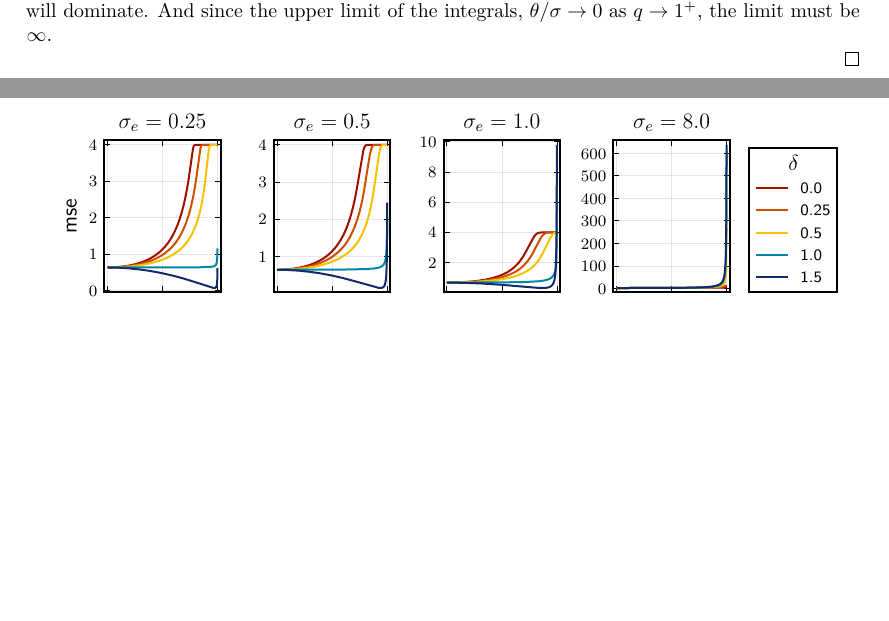
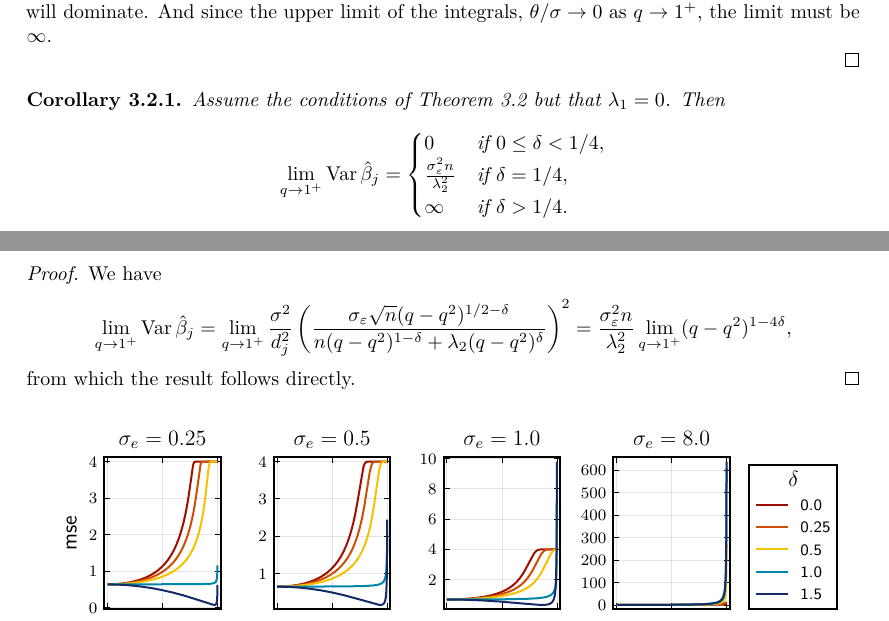
Before and after one commit to jolars/normreg, a LaTeX document (paper/normreg.tex): two parts of pages 15 and 16 of 22 before the commit and two parts of pages 15 and 16 of 23 after it, joined at a grey line, cut so that both start at the same text, the shorter picture padded with empty space. Compiled offline with pdfLaTeX.

Commit message:
feat(paper): add corollary and remove commented-out code

```diff
--- a/paper/normreg.tex
+++ b/paper/normreg.tex
@@ -407,6 +408,25 @@ estimate is unbiased asymptotically. The last fact may seem somewhat counterintu
 
 \end{proof}
 
+\begin{corollary}
+  Assume the conditions of \Cref{thm:classbalance-variance} but that \(\lambda_1 = 0\). Then
+  \[
+  \lim_{q \rightarrow 1^+} \var \hat{\beta}_j =
+  \begin{cases}
+    0 & \text{if } 0 \leq \delta < 1/4, \\
+    \frac{\sigma_\varepsilon^2 n}{\lambda_2^2}& \text{if } \delta = 1/4, \\
+    \infty & \text{if } \delta > 1/4.
+  \end{cases}
+  \]
+\end{corollary}
+\begin{proof}
+  We have
+  \begin{equation*}
+    \lim_{q\rightarrow 1^+}\var \hat{\beta}_j = \lim_{q \rightarrow 1^+}\frac{\sigma^2}{d_j^2} \left(\frac{\sigma_\varepsilon \sqrt{n} (q - q^2)^{1/2 - \delta}}{n (q-q^2)^{1 - \delta} + \lambda_2 (q-q^2)^\delta}\right)^2
+                                              = \frac{\sigma_\varepsilon^2 n}{\lambda_2^2} \lim_{q \rightarrow 1^+}(q-q^2)^{1 - 4\delta},
+  \end{equation*}
+  from which the result follows directly.
+\end{proof}
 
 \begin{figure}[htpb]
   \centering
```
Also changed, not shown: paper/normreg.tex (8 more changed lines).
